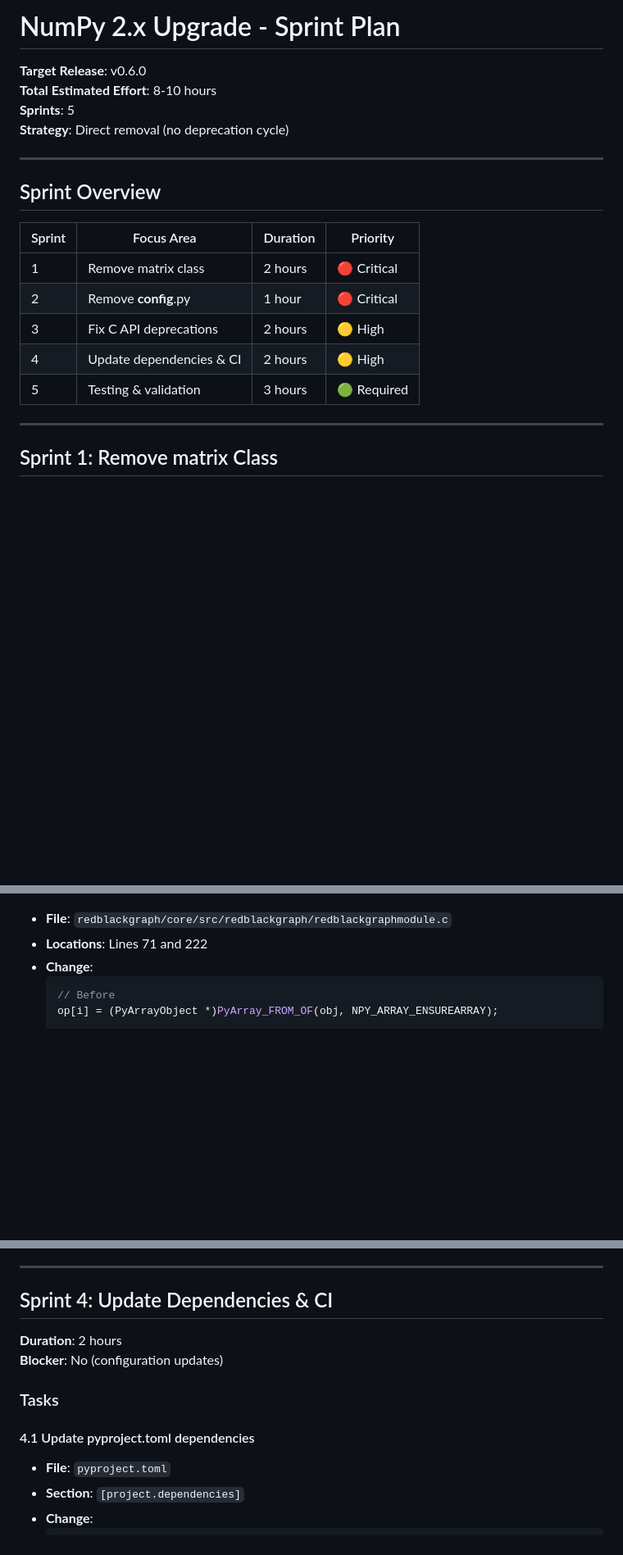
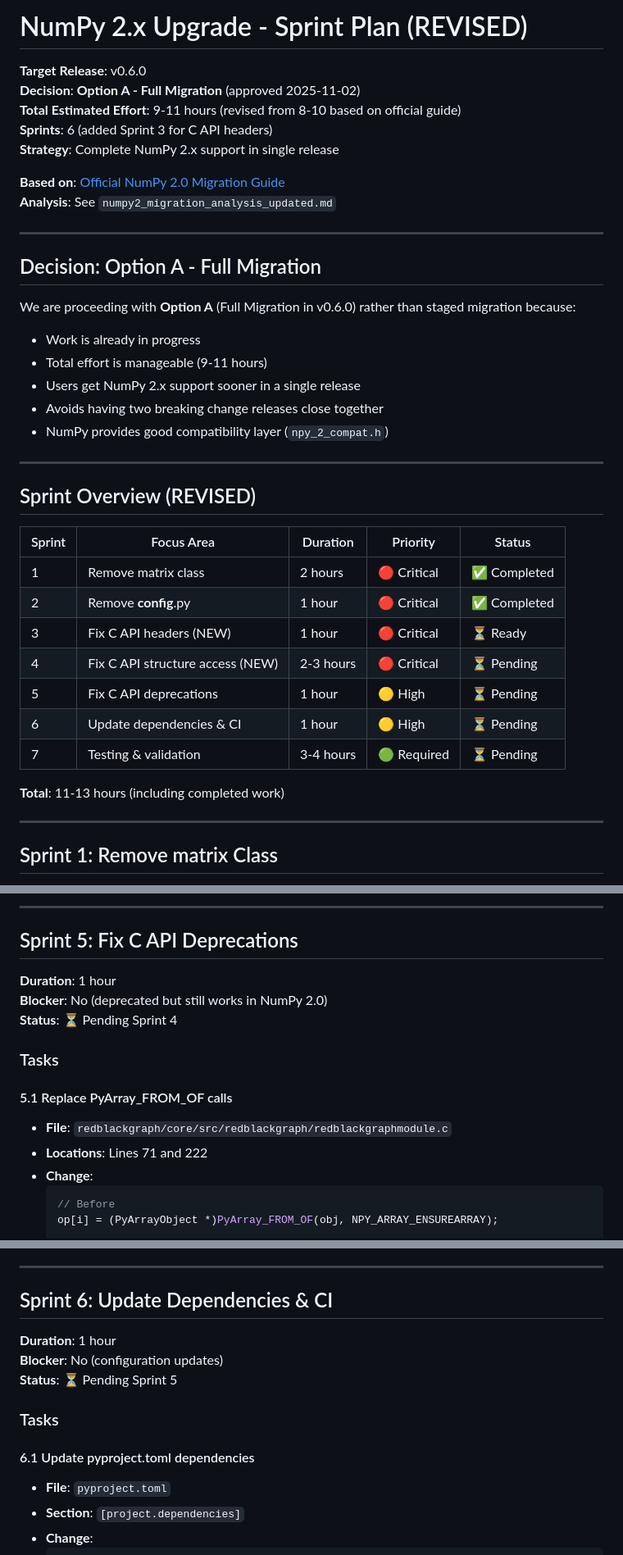
Before and after one commit to rappdw/redblackgraph, a Markdown page: .plans/numpy2/sprint_plan.md, 3 parts joined by grey strips. Shown: that part at 82% size. Rendered like a GitHub page; blank space fills up the shorter version.

```diff
--- a/.plans/numpy2/sprint_plan.md
+++ b/.plans/numpy2/sprint_plan.md
@@ -1,21 +1,40 @@
-# NumPy 2.x Upgrade - Sprint Plan
+# NumPy 2.x Upgrade - Sprint Plan (REVISED)
 
 **Target Release**: v0.6.0
-**Total Estimated Effort**: 8-10 hours
-**Sprints**: 5
-**Strategy**: Direct removal (no deprecation cycle)
+**Decision**: **Option A - Full Migration** (approved 2025-11-02)
+**Total Estimated Effort**: 9-11 hours (revised from 8-10 based on official guide)
+**Sprints**: 6 (added Sprint 3 for C API headers)
+**Strategy**: Complete NumPy 2.x support in single release
+
+**Based on**: [Official NumPy 2.0 Migration Guide](https://numpy.org/doc/stable/numpy_2_0_migration_guide.html)
+**Analysis**: See `numpy2_migration_analysis_updated.md`
 
 ---
 
-## Sprint Overview
+## Decision: Option A - Full Migration
 
-| Sprint | Focus Area | Duration | Priority |
-|--------|-----------|----------|----------|
-| 1 | Remove matrix class | 2 hours | 🔴 Critical |
-| 2 | Remove __config__.py | 1 hour | 🔴 Critical |
-| 3 | Fix C API deprecations | 2 hours | 🟡 High |
-| 4 | Update dependencies & CI | 2 hours | 🟡 High |
-| 5 | Testing & validation | 3 hours | 🟢 Required |
+We are proceeding with **Option A** (Full Migration in v0.6.0) rather than staged migration because:
+- Work is already in progress
+- Total effort is manageable (9-11 hours)
+- Users get NumPy 2.x support sooner in a single release
+- Avoids having two breaking change releases close together
+- NumPy provides good compatibility layer (`npy_2_compat.h`)
+
+---
+
+## Sprint Overview (REVISED)
+
+| Sprint | Focus Area | Duration | Priority | Status |
+|--------|-----------|----------|----------|--------|
+| 1 | Remove matrix class | 2 hours | 🔴 Critical | ✅ Completed |
+| 2 | Remove __config__.py | 1 hour | 🔴 Critical | ✅ Completed |
+| 3 | Fix C API headers (NEW) | 1 hour | 🔴 Critical | ⏳ Ready |
+| 4 | Fix C API structure access (NEW) | 2-3 hours | 🔴 Critical | ⏳ Pending |
+| 5 | Fix C API deprecations | 1 hour | 🟡 High | ⏳ Pending |
+| 6 | Update dependencies & CI | 1 hour | 🟡 High | ⏳ Pending |
+| 7 | Testing & validation | 3-4 hours | 🟢 Required | ⏳ Pending |
+
+**Total**: 11-13 hours (including completed work)
 
 ---
 
@@ -139,3 +280,14 @@
+---
+
+## Sprint 5: Fix C API Deprecations
+
+**Duration**: 1 hour
+**Blocker**: No (deprecated but still works in NumPy 2.0)
+**Status**: ⏳ Pending Sprint 4
+
+### Tasks
+
+#### 5.1 Replace PyArray_FROM_OF calls
 - **File**: `redblackgraph/core/src/redblackgraph/redblackgraphmodule.c`
 - **Locations**: Lines 71 and 222
 - **Change**:
@@ -187,14 +339,15 @@
 
 ---
 
-## Sprint 4: Update Dependencies & CI
+## Sprint 6: Update Dependencies & CI
 
-**Duration**: 2 hours
+**Duration**: 1 hour
 **Blocker**: No (configuration updates)
+**Status**: ⏳ Pending Sprint 5
 
 ### Tasks
 
-#### 4.1 Update pyproject.toml dependencies
+#### 6.1 Update pyproject.toml dependencies
 - **File**: `pyproject.toml`
 - **Section**: `[project.dependencies]`
 - **Change**:
```
Also changed, not shown: other parts of .plans/numpy2/sprint_plan.md (+130 -7 lines), .plans/numpy2/numpy2_migration_analysis_updated.md (added, +361 -0 lines).
